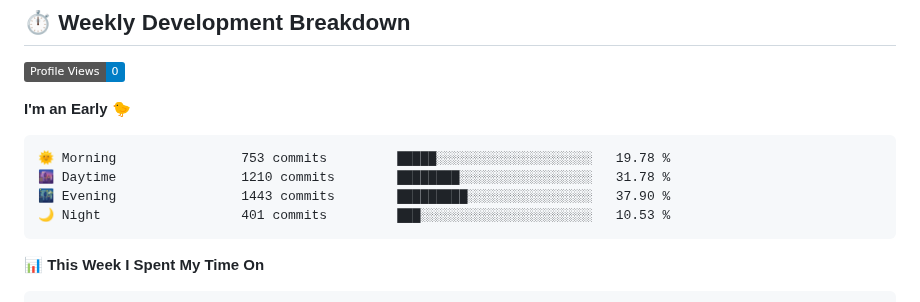
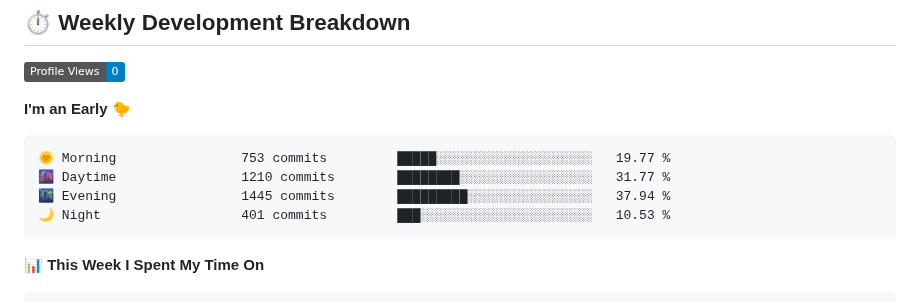
Before and after one commit to KhanhRomVN/KhanhRomVN, a Markdown page: README.md, the part around one of its changes. GitHub-like rendering; badges without logos.

Commit message:
Updated WakaTime Stats

````diff
--- a/README.md
+++ b/README.md
@@ -103,9 +103,9 @@ I'm a multidisciplinary expert with a passion for technology and security. My ex
 **I'm an Early 🐤**
 
 ```text
-🌞 Morning                753 commits         █████░░░░░░░░░░░░░░░░░░░░   19.78 %
-🌆 Daytime                1210 commits        ████████░░░░░░░░░░░░░░░░░   31.78 %
-🌃 Evening                1443 commits        █████████░░░░░░░░░░░░░░░░   37.90 %
+🌞 Morning                753 commits         █████░░░░░░░░░░░░░░░░░░░░   19.77 %
+🌆 Daytime                1210 commits        ████████░░░░░░░░░░░░░░░░░   31.77 %
+🌃 Evening                1445 commits        █████████░░░░░░░░░░░░░░░░   37.94 %
 🌙 Night                  401 commits         ███░░░░░░░░░░░░░░░░░░░░░░   10.53 %
 ```
 
````
Also changed, not shown: other parts of README.md (+1 -1 lines), assets/bar_graph.png.
